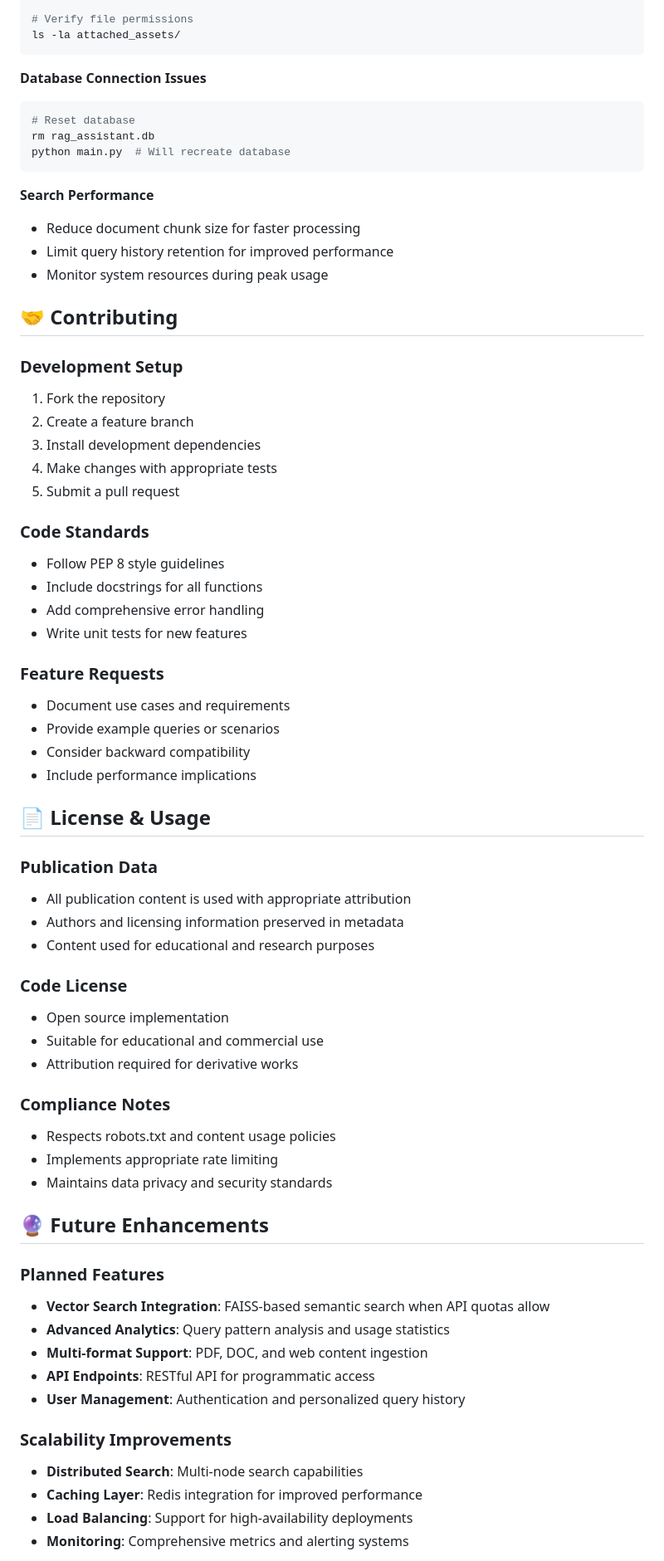
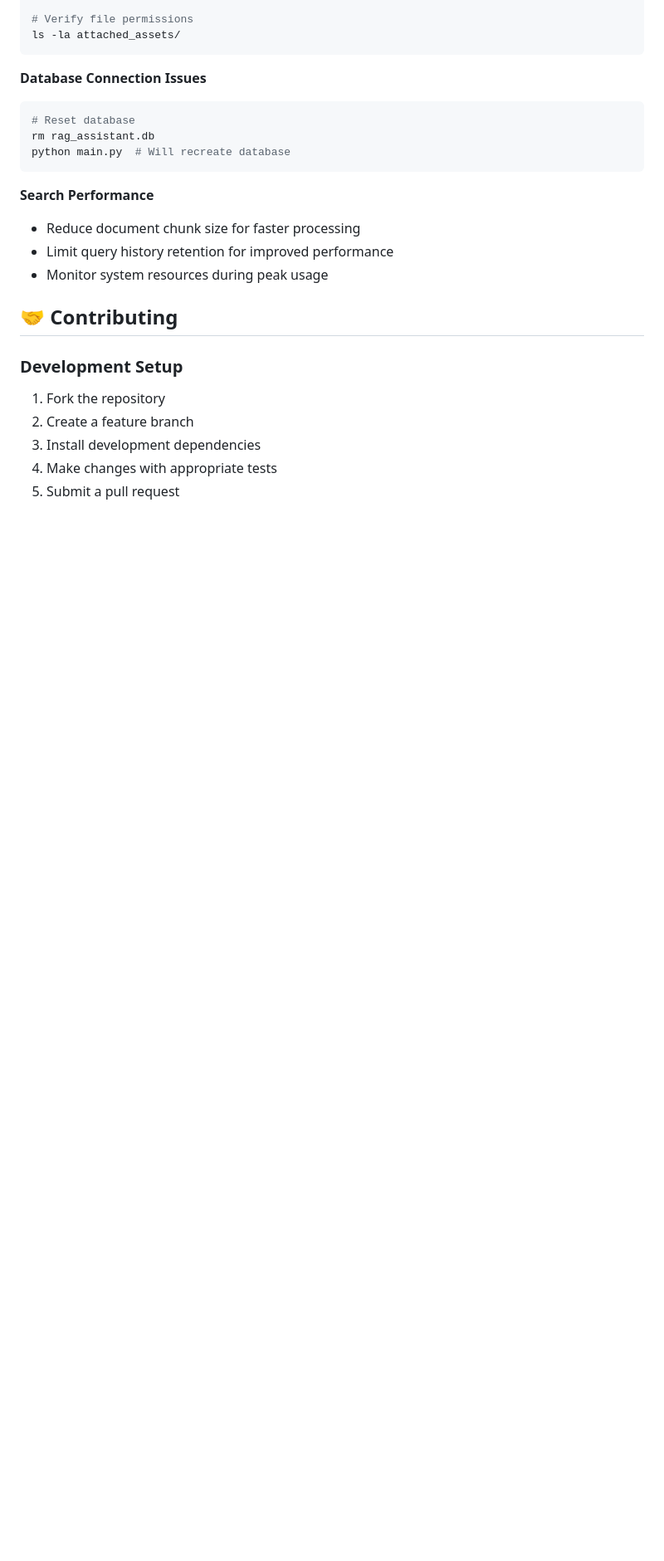
Before and after one commit to AishwaryaChandel27/RAG-powered-assistant, a Markdown page: README.md, the part around the change printed below. Shown: that part at 83% size. Rendered like a GitHub page; blank space fills up the shorter version.

```diff
--- a/README.md
+++ b/README.md
@@ -303,47 +304,3 @@ python main.py  # Will recreate database
 4. Make changes with appropriate tests
 5. Submit a pull request
 
-### Code Standards
-- Follow PEP 8 style guidelines
-- Include docstrings for all functions
-- Add comprehensive error handling
-- Write unit tests for new features
-
-### Feature Requests
-- Document use cases and requirements
-- Provide example queries or scenarios
-- Consider backward compatibility
-- Include performance implications
-
-## 📄 License & Usage
-
-### Publication Data
-- All publication content is used with appropriate attribution
-- Authors and licensing information preserved in metadata
-- Content used for educational and research purposes
-
-### Code License
-- Open source implementation
-- Suitable for educational and commercial use
-- Attribution required for derivative works
-
-### Compliance Notes
-- Respects robots.txt and content usage policies
-- Implements appropriate rate limiting
-- Maintains data privacy and security standards
-
-## 🔮 Future Enhancements
-
-### Planned Features
-- **Vector Search Integration**: FAISS-based semantic search when API quotas allow
-- **Advanced Analytics**: Query pattern analysis and usage statistics
-- **Multi-format Support**: PDF, DOC, and web content ingestion
-- **API Endpoints**: RESTful API for programmatic access
-- **User Management**: Authentication and personalized query history
-
-### Scalability Improvements
-- **Distributed Search**: Multi-node search capabilities
-- **Caching Layer**: Redis integration for improved performance
-- **Load Balancing**: Support for high-availability deployments
-- **Monitoring**: Comprehensive metrics and alerting systems
-
```
Also changed, not shown: other parts of README.md (+3 -22 lines).
